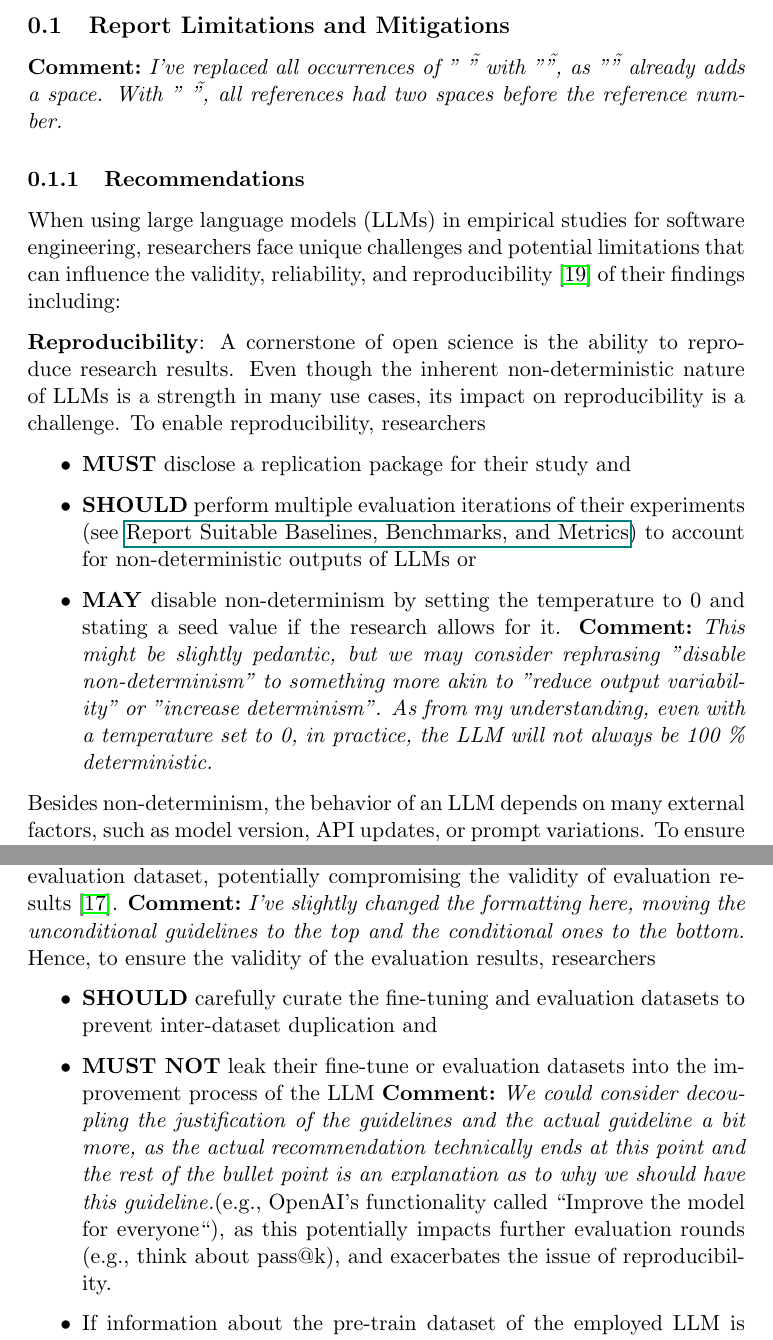
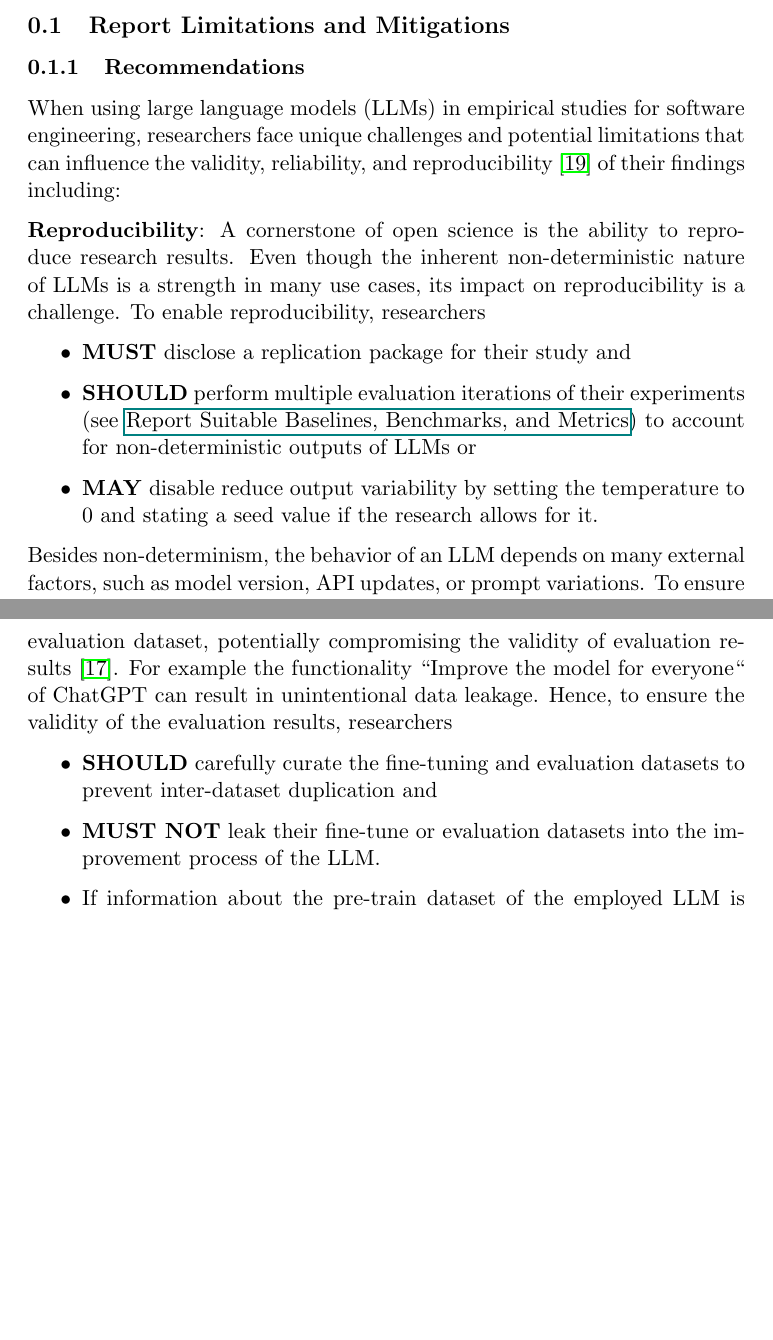
Before and after one commit to se-uhd/llm-guidelines-website, a LaTeX document (guidelines/_sources/09_report-limitations-and-mitigations.tex): two parts of pages 1 and 3 of 13 before the commit and two parts of pages 1 and 3 of 12 after it, joined at a grey line, cut so that both start at the same text, the shorter picture padded with empty space. Compiled offline with pdfLaTeX.

Commit message:
Address all comments except those about overlapping content

```diff
--- a/guidelines/_sources/09_report-limitations-and-mitigations.tex
+++ b/guidelines/_sources/09_report-limitations-and-mitigations.tex
@@ -3,7 +3,6 @@
 \begin{document}
 
 \subsection{Report Limitations and Mitigations}
-\comment{I've replaced all occurrences of " \~" with "\~", as "\~" already adds a space. With " \~", all references had two spaces before the reference number.}
 \subsubsection{Recommendations}
 When using large language models (LLMs) in empirical studies for software engineering, researchers face unique challenges and potential limitations that can influence the validity, reliability, and reproducibility~\cite{sallou2024breaking} of their findings including:
 
@@ -12,8 +11,7 @@ A cornerstone of open science is the ability to reproduce research results. Even
 \begin{itemize}
   \item \must disclose a replication package for their study and
   \item \should perform multiple evaluation iterations of their experiments (see \href{/guidelines/report-baselines-benchmarks-and-metrics}{Report Suitable Baselines, Benchmarks, and Metrics}) to account for non-deterministic outputs of LLMs or
-  \item \may disable non-determinism by setting the temperature to 0 and stating a seed value if the research allows for it.
-  \comment{This might be slightly pedantic, but we may consider rephrasing "disable non-determinism" to something more akin to "reduce output variability" or "increase determinism". As from my understanding, even with a temperature set to 0, in practice, the LLM will not always be 100 \% deterministic.}
+  \item \may disable reduce output variability by setting the temperature to 0 and stating a seed value if the research allows for it.
 \end{itemize}
 Besides non-determinism, the behavior of an LLM depends on many external factors, such as model version, API updates, or prompt variations. To ensure reproducibility, researchers
 \begin{itemize}
@@ -41,12 +39,11 @@ Second, will these results still be valid in the future? Multiple studies (\cite
 
 \textbf{Data Leakage}:
 Data leakage/contamination/overfitting occurs when information from outside the training dataset influences the model, leading to overly optimistic performance estimates. With the growing reliance on big datasets, the risks of inter-dataset duplication increases (e.g.,~\cite{DBLP:journals/pacmpl/LopesMMSYZSV17},~\cite{DBLP:conf/oopsla/Allamanis19}).
-In the context of LLMs for software engineering, this can, for example, manifest as samples from the pre-train dataset appearing in the fine-tune or evaluation dataset, potentially compromising the validity of evaluation results~\cite{DBLP:journals/tse/LopezCSSV25}.
-\comment{I've slightly changed the formatting here, moving the unconditional guidelines to the top and the conditional ones to the bottom.}
+In the context of LLMs for software engineering, this can, for example, manifest as samples from the pre-train dataset appearing in the fine-tune or evaluation dataset, potentially compromising the validity of evaluation results~\cite{DBLP:journals/tse/LopezCSSV25}. For example the functionality ``Improve the model for everyone`` of ChatGPT can result in unintentional data leakage.
 Hence, to ensure the validity of the evaluation results, researchers
 \begin{itemize}
   \item \should carefully curate the fine-tuning and evaluation datasets to prevent inter-dataset duplication and
-  \item \mustnot leak their fine-tune or evaluation datasets into the improvement process of the LLM \comment{We could consider decoupling the justification of the guidelines and the actual guideline a bit more, as the actual recommendation technically ends at this point and the rest of the bullet point is an explanation as to why we should have this guideline.}(e.g., OpenAI's functionality called ``Improve the model for everyone``), as this potentially impacts further evaluation rounds (e.g., think about pass@k), and exacerbates the issue of reproducibility.
+  \item \mustnot leak their fine-tune or evaluation datasets into the improvement process of the LLM.
   \item If information about the pre-train dataset of the employed LLM is available, researchers \should assess the inter-dataset duplication and \must discuss the potential data leakage.
   \item If training a LLM from scratch, researchers \may consider using open datasets (such as Together AI's RedPajama~\cite{together2023redpajama}) that already incorporate duplication (with the positive side effect of potentially improving performance~\cite{DBLP:conf/acl/LeeINZECC22}).
 \end{itemize}
```
Also changed, not shown: guidelines/_sources/09_report-limitations-and-mitigations.tex (11 more changed lines).
